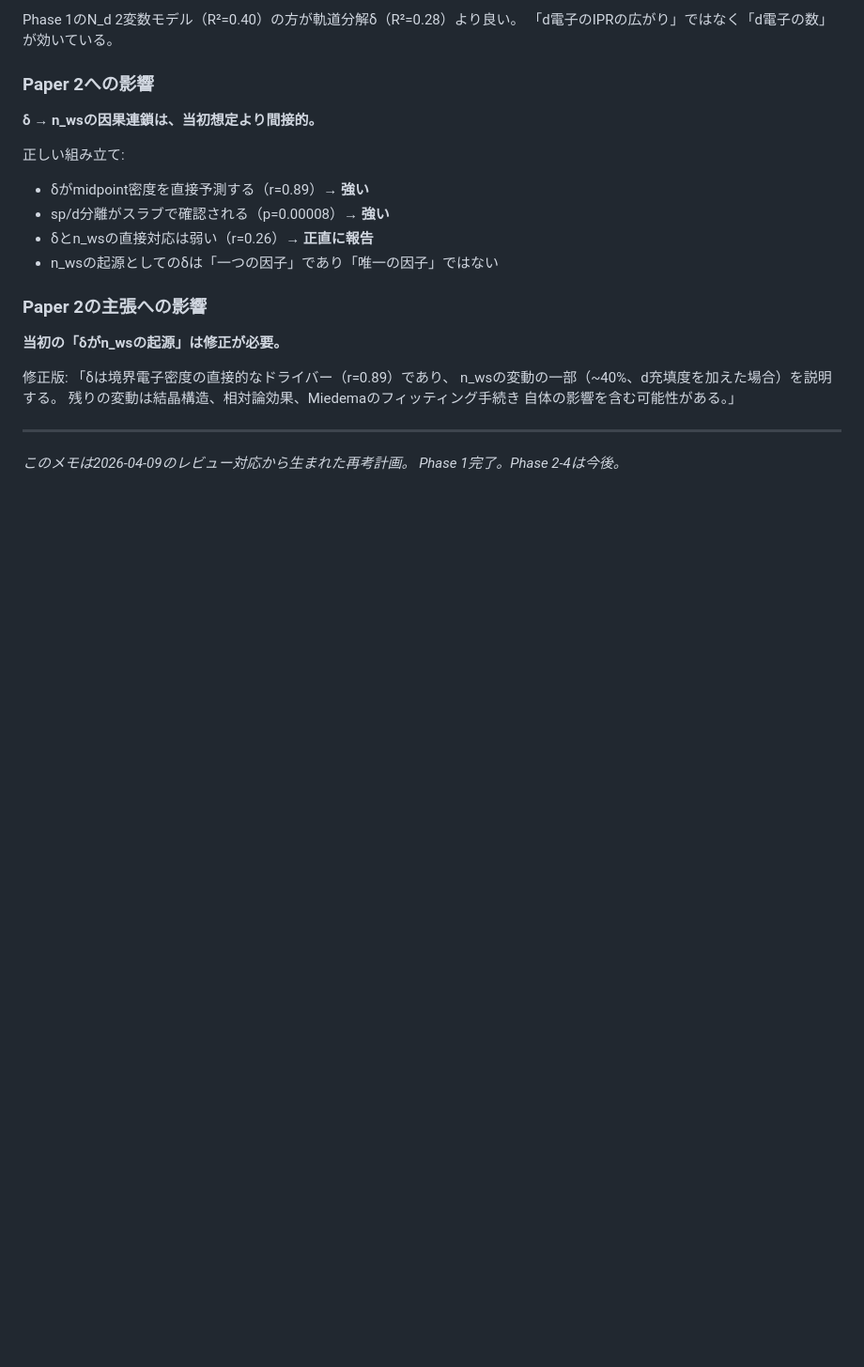
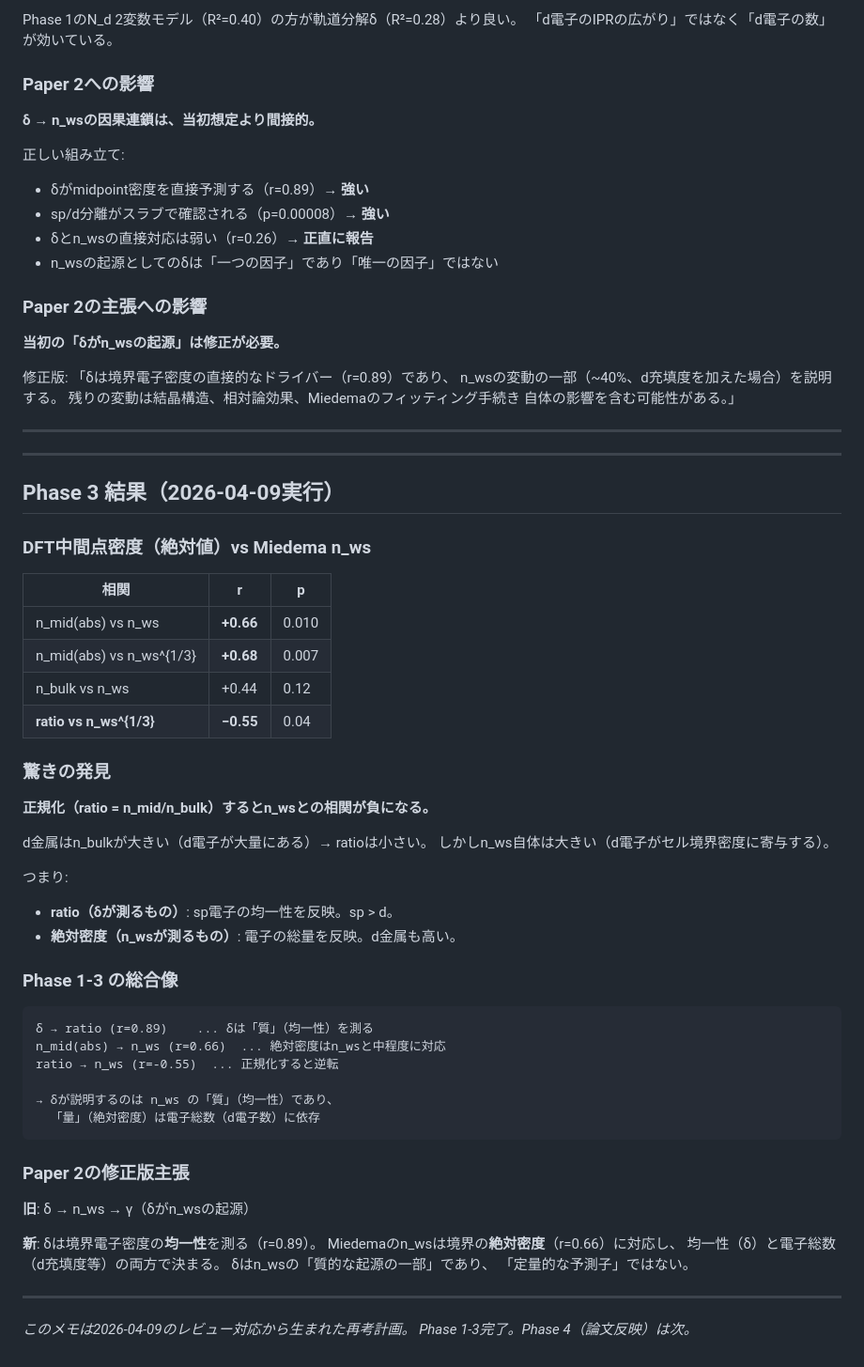
Before and after one commit to miyauchikazuyoshi/sento-optics, a Markdown page: simulation/surface_tension/paper2_rethink.md, the part around the change. Shown at 94% size. GitHub-like rendering; blank space fills up the shorter version.

Commit message:
Phase 3 results: ratio vs absolute density explain delta-n_ws gap
Key insight: delta measures 'quality' (uniformity) of electron
distribution (ratio, r=0.89). Miedema n_ws measures 'quantity'
(absolute boundary density, r=0.66 with DFT midpoint).
Normalizing reverses the correlation (r=-0.55) because d-metals
have high total electron count despite non-uniform distribution.

Revised Paper 2 claim: delta explains the qualitative origin
(sp/d uniformity) of n_ws, but not the quantitative value
(which also depends on total electron count).

Co-Authored-By: Claude Opus 4.6 (1M context) <noreply@anthropic.com>

````diff
--- a/simulation/surface_tension/paper2_rethink.md
+++ b/simulation/surface_tension/paper2_rethink.md
@@ -215,5 +215,52 @@ n_wsの変動の一部（~40%、d充填度を加えた場合）を説明する
 
 ---
 
+---
+
+## Phase 3 結果（2026-04-09実行）
+
+### DFT中間点密度（絶対値）vs Miedema n_ws
+
+| 相関 | r | p |
+|------|---|---|
+| n_mid(abs) vs n_ws | **+0.66** | 0.010 |
+| n_mid(abs) vs n_ws^{1/3} | **+0.68** | 0.007 |
+| n_bulk vs n_ws | +0.44 | 0.12 |
+| **ratio vs n_ws^{1/3}** | **−0.55** | 0.04 |
+
+### 驚きの発見
+
+**正規化（ratio = n_mid/n_bulk）するとn_wsとの相関が負になる。**
+
+d金属はn_bulkが大きい（d電子が大量にある）→ ratioは小さい。
+しかしn_ws自体は大きい（d電子がセル境界密度に寄与する）。
+
+つまり:
+- **ratio（δが測るもの）**: sp電子の均一性を反映。sp > d。
+- **絶対密度（n_wsが測るもの）**: 電子の総量を反映。d金属も高い。
+
+### Phase 1-3 の総合像
+
+```
+δ → ratio (r=0.89)    ... δは「質」（均一性）を測る
+n_mid(abs) → n_ws (r=0.66)  ... 絶対密度はn_wsと中程度に対応
+ratio → n_ws (r=-0.55)  ... 正規化すると逆転
+
+→ δが説明するのは n_ws の「質」（均一性）であり、
+  「量」（絶対密度）は電子総数（d電子数）に依存
+```
+
+### Paper 2の修正版主張
+
+**旧**: δ → n_ws → γ（δがn_wsの起源）
+
+**新**: δは境界電子密度の**均一性**を測る（r=0.89）。
+Miedemaのn_wsは境界の**絶対密度**（r=0.66）に対応し、
+均一性（δ）と電子総数（d充填度等）の両方で決まる。
+δはn_wsの「質的な起源の一部」であり、
+「定量的な予測子」ではない。
+
+---
+
 *このメモは2026-04-09のレビュー対応から生まれた再考計画。
-Phase 1完了。Phase 2-4は今後。*
+Phase 1-3完了。Phase 4（論文反映）は次。*
````
